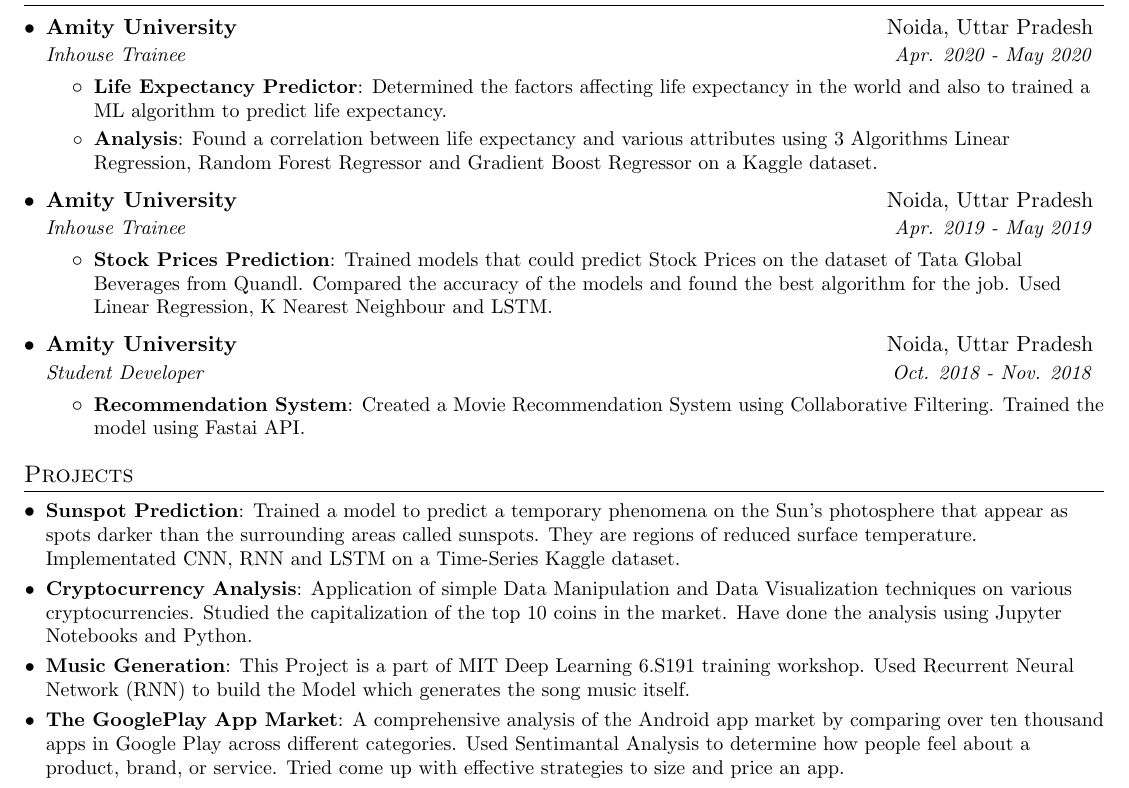
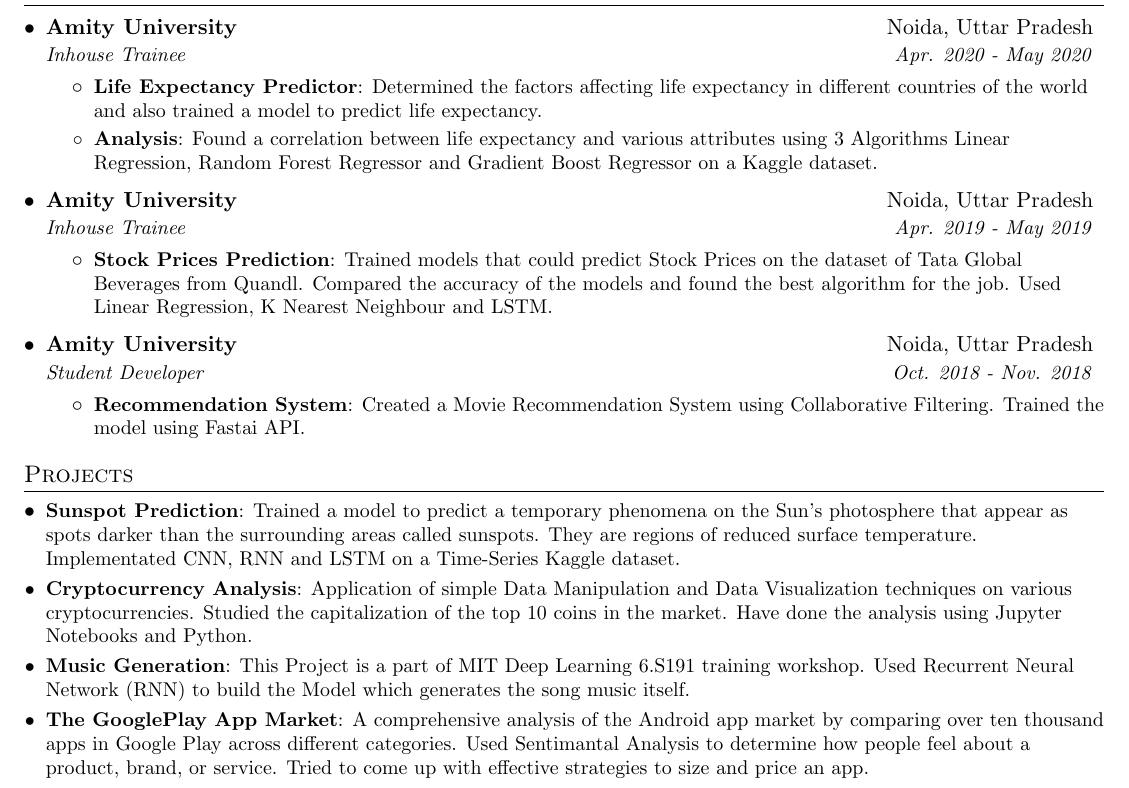
Before and after one commit to shashwatroy/100-Days-of-Code, a LaTeX CV (resume.tex): part of the page, cut so that both start at the same text. Compiled offline with pdfLaTeX.

Commit message:
Update resume.tex

```diff
--- a/resume.tex
+++ b/resume.tex
@@ -122,7 +122,7 @@
       {Inhouse Trainee}{Apr. 2020 - May 2020}
       \resumeItemListStart
         \resumeItem{Life Expectancy Predictor}
-          {Determined the factors affecting life expectancy in the world and also to trained a ML algorithm to predict life expectancy.}
+          {Determined the factors affecting life expectancy in different countries of the world and also trained a model to predict life expectancy.}
          \resumeItem{Analysis}
           {Found a correlation between life expectancy and various attributes using 3 Algorithms Linear Regression, Random Forest Regressor and Gradient Boost Regressor on a Kaggle dataset.}
       \resumeItemListEnd
@@ -165,7 +165,7 @@
     \resumeSubItem{Music Generation}
       {This Project is a part of MIT Deep Learning 6.S191 training workshop. Used Recurrent Neural Network (RNN) to build the Model which generates the song music itself.}
     \resumeSubItem{The GooglePlay App Market}
-      {A comprehensive analysis of the Android app market by comparing over ten thousand apps in Google Play across different categories. Used Sentimantal Analysis to determine how people feel about a product, brand, or service. Tried come up with effective strategies to size and price an app.}
+      {A comprehensive analysis of the Android app market by comparing over ten thousand apps in Google Play across different categories. Used Sentimantal Analysis to determine how people feel about a product, brand, or service. Tried to come up with effective strategies to size and price an app.}
   \resumeSubHeadingListEnd
 
 %
```
